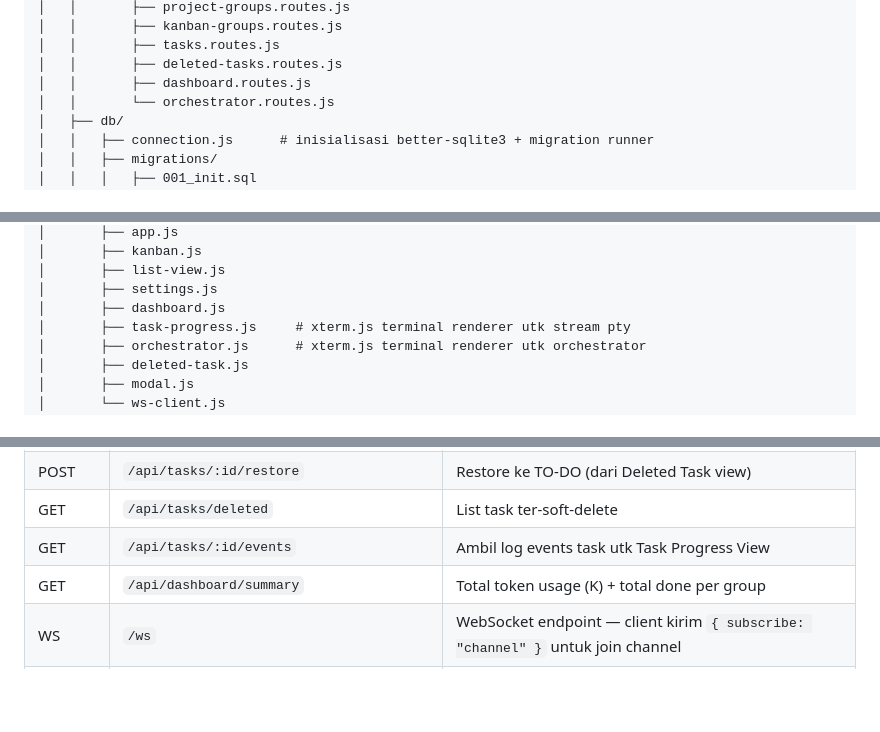
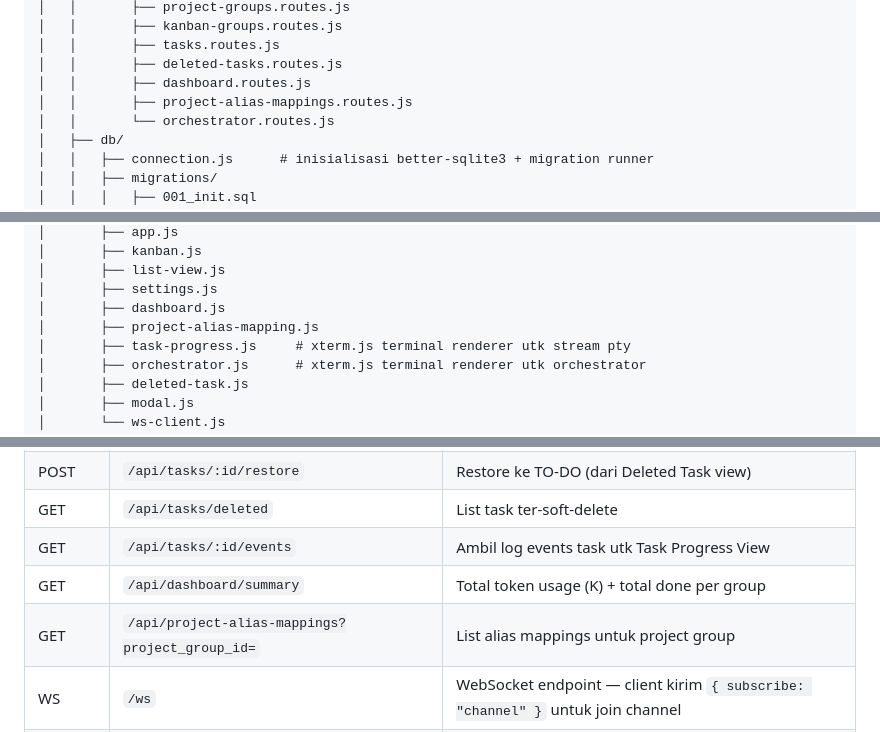
Before and after one commit to masWahyuBayuAji/Ai-Commander, a Markdown page: ARCHITECTURE.md, 3 parts joined by grey strips. Drawn GitHub-style; blank space fills up the shorter version.

Commit message:
docs: update architecture and readme with project alias mapping feature
Bismillah.. Alhamdulillah..
update Pagi 27 Juli 2026, update meliputi:
- Alhamdulillah.. update terkait penambahan project-alias-mappings.routes.js ke struktur folder di ARCHITECTURE.md
- Alhamdulillah.. update terkait penambahan project-alias-mapping.js ke struktur folder di ARCHITECTURE.md
- Alhamdulillah.. update terkait penambahan endpoint GET /api/project-alias-mappings ke tabel API di ARCHITECTURE.md
- Alhamdillah.. update terkait penambahan fitur Project Alias Mapping card ke README.md

Alhamdulillah.. :)

```diff
--- a/ARCHITECTURE.md
+++ b/ARCHITECTURE.md
@@ -83,6 +83,7 @@ ai-commander/
 │   │       ├── tasks.routes.js
 │   │       ├── deleted-tasks.routes.js
 │   │       ├── dashboard.routes.js
+│   │       ├── project-alias-mappings.routes.js
 │   │       └── orchestrator.routes.js
 │   ├── db/
 │   │   ├── connection.js      # inisialisasi better-sqlite3 + migration runner
@@ -129,6 +130,7 @@ ai-commander/
 │       ├── list-view.js
 │       ├── settings.js
 │       ├── dashboard.js
+│       ├── project-alias-mapping.js
 │       ├── task-progress.js     # xterm.js terminal renderer utk stream pty
 │       ├── orchestrator.js      # xterm.js terminal renderer utk orchestrator
 │       ├── deleted-task.js
@@ -290,6 +292,7 @@ bersama path unix socket, dibaca oleh `ai-commander-cli`).
 | GET    | `/api/tasks/deleted`                             | List task ter-soft-delete                     |
 | GET    | `/api/tasks/:id/events`                          | Ambil log events task utk Task Progress View  |
 | GET    | `/api/dashboard/summary`                         | Total token usage (K) + total done per group  |
+| GET    | `/api/project-alias-mappings?project_group_id=` | List alias mappings untuk project group       |
 | WS     | `/ws`                                          | WebSocket endpoint — client kirim `{ subscribe: "channel" }` untuk join channel |
 |        | → channel `board`                              | Broadcast update kanban (task_updated, token_usage) |
 |        | → channel `task:<id>`                          | Stream live terminal output + exit event per task |
```
Also changed, not shown: README.md (+1 -0 lines).
